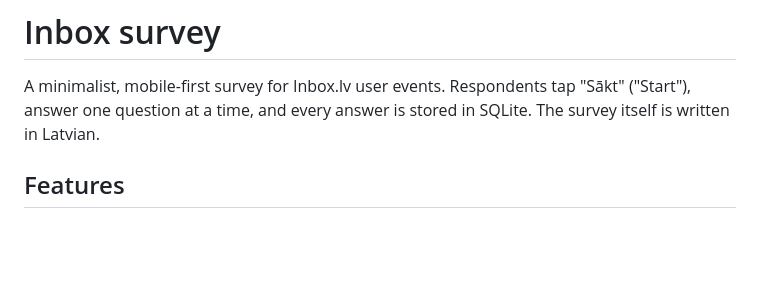
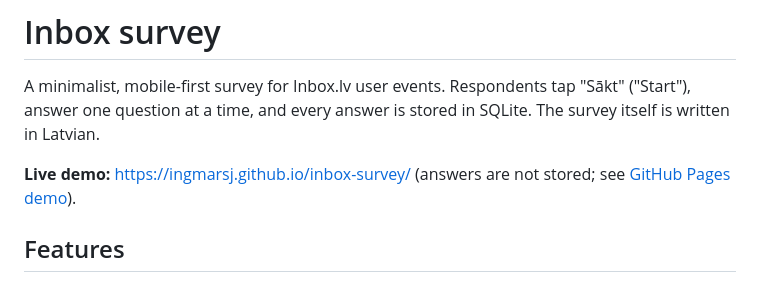
Before and after one commit to ingmarsj/inbox-survey, a Markdown page: README.md, the part around the change. Rendered like a GitHub page; blank space fills up the shorter version.

Commit message:
Link the live demo from the README
Co-Authored-By: Claude Sonnet 5.5 <noreply@anthropic.com>

```diff
--- a/README.md
+++ b/README.md
@@ -1,6 +1,8 @@
 # Inbox survey
 
 A minimalist, mobile-first survey for Inbox.lv user events. Respondents tap "Sākt" ("Start"), answer one question at a time, and every answer is stored in SQLite. The survey itself is written in Latvian.
+
+**Live demo:** https://ingmarsj.github.io/inbox-survey/ (answers are not stored; see [GitHub Pages demo](#github-pages-demo)).
 
 ## Features
 
```
